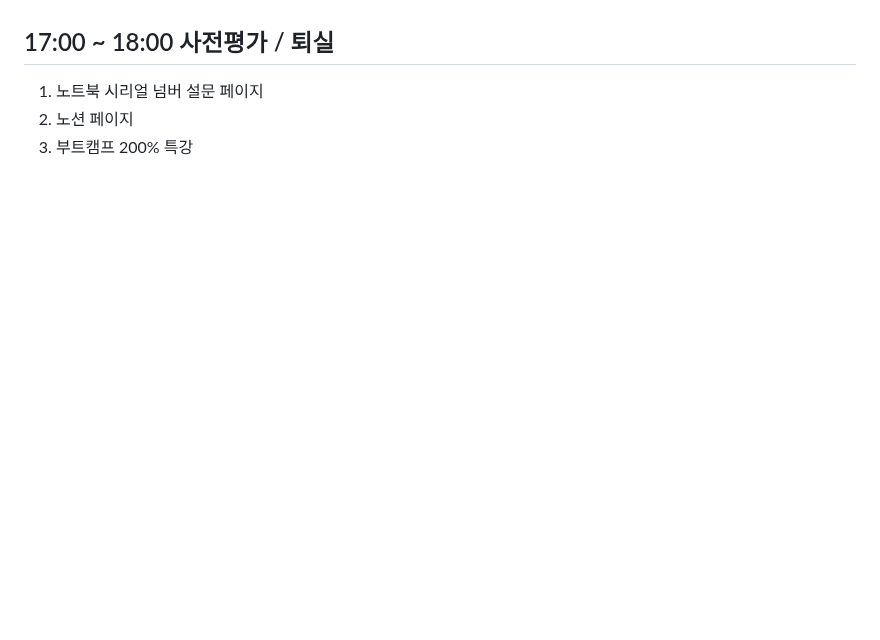
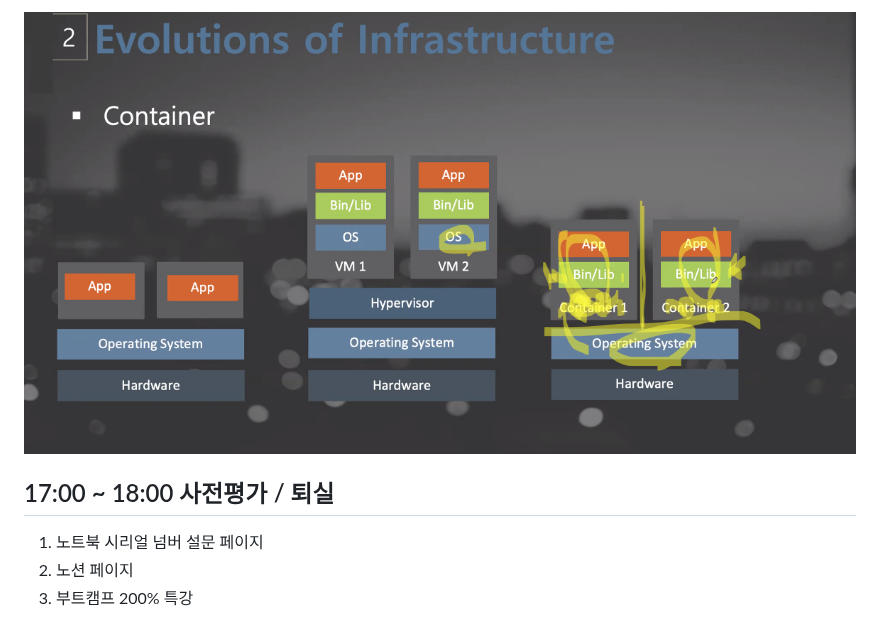
Before and after one commit to easty00/TIL, a Markdown page: TIL/2026-10-24.md, the part around one of its changes. Drawn GitHub-style; pictures changed too: TIL/image-18.png (added); blank space fills up the shorter version.

```diff
--- a/TIL/2026-10-24.md
+++ b/TIL/2026-10-24.md
@@ -410,3 +424,5 @@
+![alt text](image-18.png)
+
 
 ## 17:00 ~ 18:00 사전평가 / 퇴실
 
```
Also changed, not shown: other parts of TIL/2026-10-24.md (+14 -0 lines).
